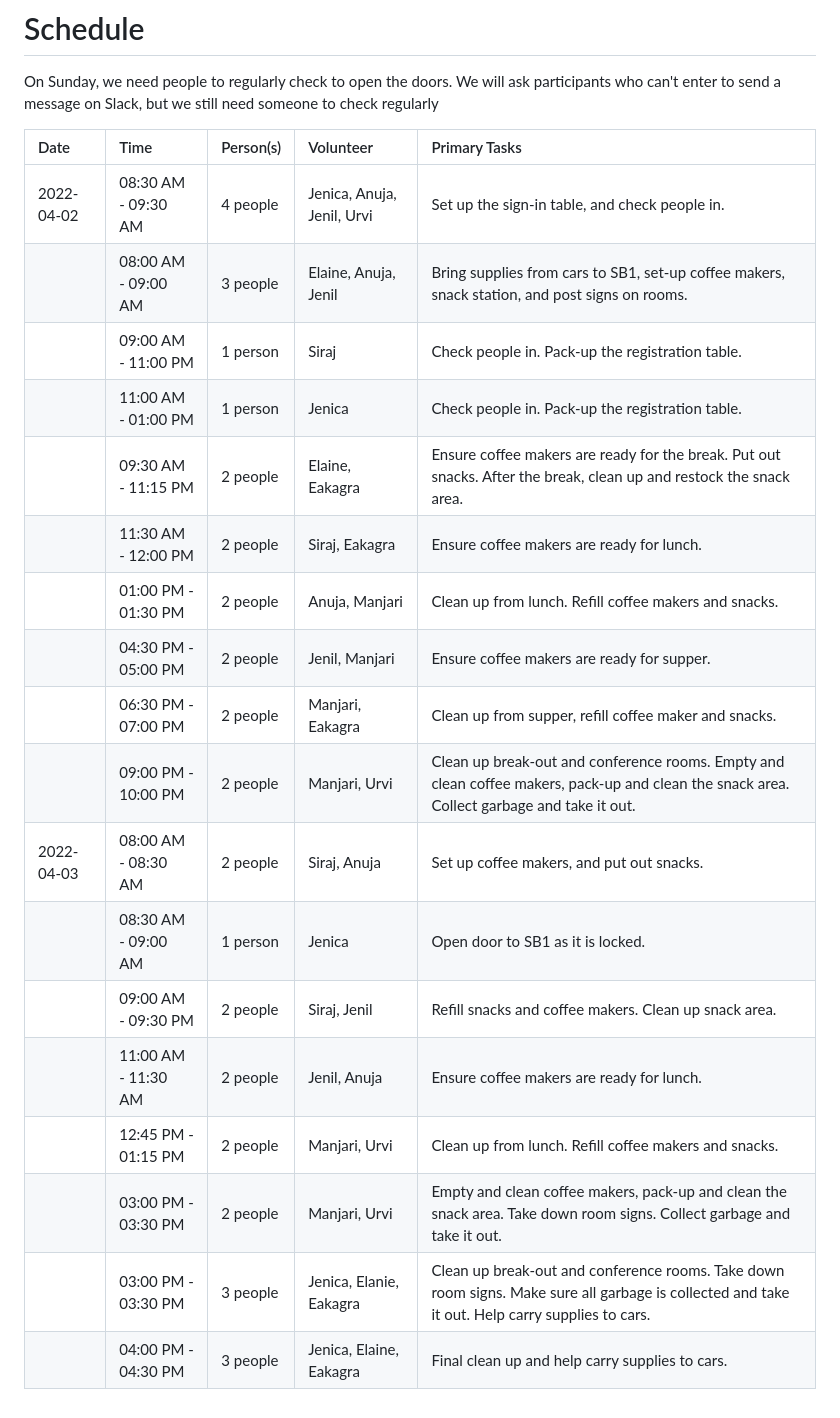
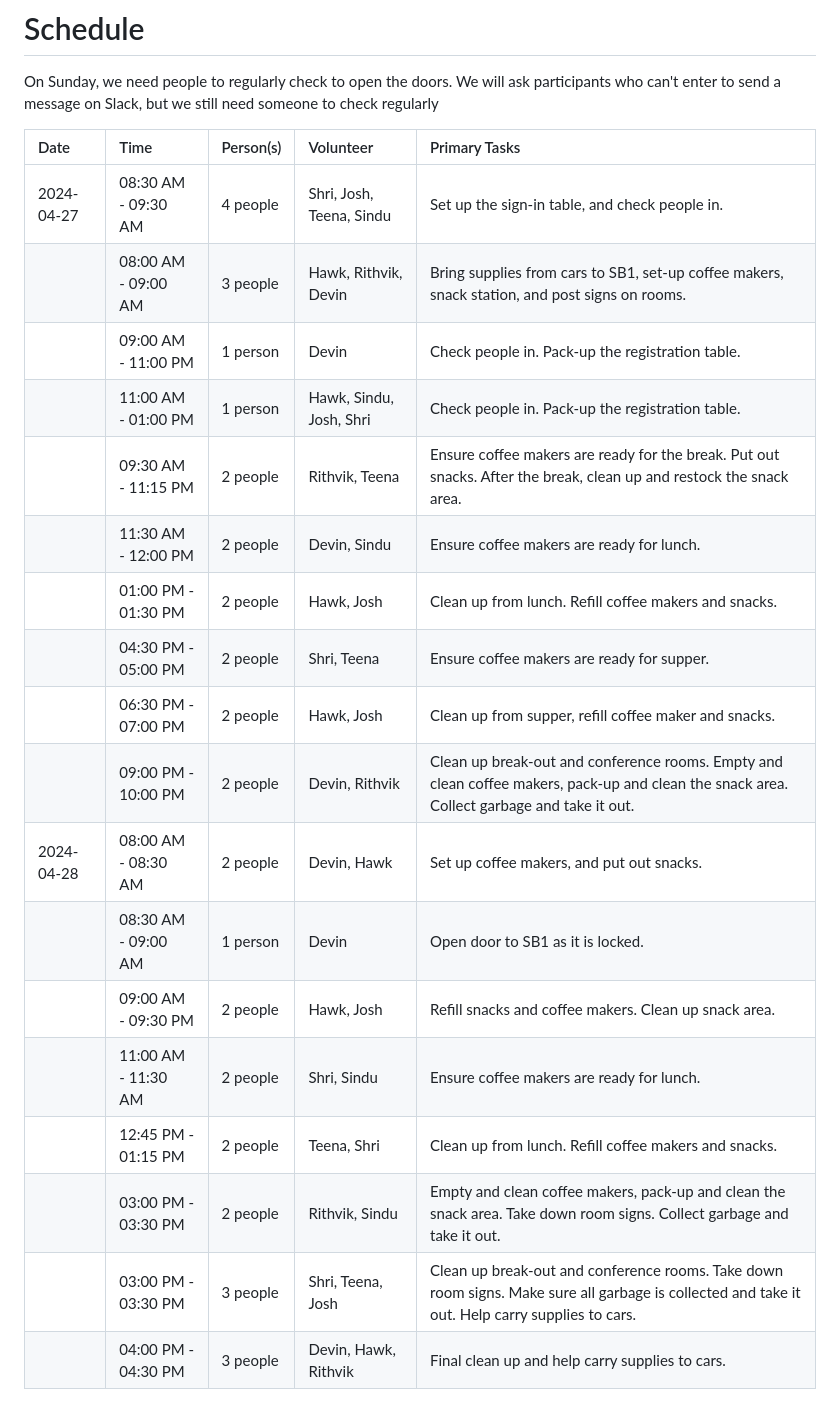
Before and after one commit to socalrug/hackathon-2024-04, a Markdown page: volunteers/volunteer_schedule.md, the part around the change. Drawn GitHub-style.

Commit message:
volunteers

```diff
--- a/volunteers/volunteer_schedule.md
+++ b/volunteers/volunteer_schedule.md
@@ -14,23 +14,23 @@ Below is a schedule of specific times and tasks for the volunteers
 
 On Sunday, we need people to regularly check to open the doors. We will ask participants who can't enter to send a message on Slack, but we still need someone to check regularly
 
-| Date       | Time                |  Person(s)     | Volunteer                      |Primary Tasks |
-| :--        | :--                 | :--          	| :--                            | :--          |
-| 2022-04-02 | 08:30 AM - 09:30 AM | 4 people		|Jenica, Anuja, Jenil, Urvi      | Set up the sign-in table, and check people in. |
-|            | 08:00 AM - 09:00 AM | 3 people  		|Elaine, Anuja, Jenil            | Bring supplies from cars to SB1, set-up coffee makers, snack station, and post signs on rooms. |
-|            | 09:00 AM - 11:00 PM | 1 person       |Siraj                           | Check people in. Pack-up the registration table. |
-|            | 11:00 AM - 01:00 PM | 1 person       |Jenica                          | Check people in. Pack-up the registration table. |
-|            | 09:30 AM - 11:15 PM | 2 people		|Elaine, Eakagra                 | Ensure coffee makers are ready for the break. Put out snacks. After the break, clean up and restock the snack area. |
-|            | 11:30 AM - 12:00 PM | 2 people       |Siraj, Eakagra                  | Ensure coffee makers are ready for lunch. |
-|            | 01:00 PM - 01:30 PM | 2 people 	    |Anuja, Manjari                  | Clean up from lunch. Refill coffee makers and snacks. |
-|            | 04:30 PM - 05:00 PM | 2 people  		|Jenil, Manjari                  | Ensure coffee makers are ready for supper. |
-|            | 06:30 PM - 07:00 PM | 2 people		|Manjari, Eakagra                | Clean up from supper, refill coffee maker and snacks. |
-|            | 09:00 PM - 10:00 PM | 2 people		|Manjari, Urvi                   | Clean up break-out and conference rooms. Empty and clean coffee makers, pack-up and clean the snack area. Collect garbage and take it out. |
-| 2022-04-03 | 08:00 AM - 08:30 AM | 2 people 		|Siraj, Anuja                    | Set up coffee makers, and put out snacks. |
-|            | 08:30 AM - 09:00 AM | 1 person       |Jenica                          | Open door to SB1 as it is locked. |
-|            | 09:00 AM - 09:30 PM | 2 people  		|Siraj, Jenil                    | Refill snacks and coffee makers. Clean up snack area. |
-|            | 11:00 AM - 11:30 AM | 2 people       |Jenil, Anuja                    | Ensure coffee makers are ready for lunch. |
-|            | 12:45 PM - 01:15 PM | 2 people  		|Manjari, Urvi                   | Clean up from lunch. Refill coffee makers and snacks. |
-|            | 03:00 PM - 03:30 PM | 2 people		|Manjari, Urvi                   | Empty and clean coffee makers, pack-up and clean the snack area. Take down room signs. Collect garbage and take it out. |
-|            | 03:00 PM - 03:30 PM | 3 people  		|Jenica, Elanie, Eakagra         | Clean up break-out and conference rooms. Take down room signs. Make sure all garbage is collected and take it out. Help carry supplies to cars. |
-|            | 04:00 PM - 04:30 PM | 3 people       |Jenica, Elaine, Eakagra         | Final clean up and help carry supplies to cars. |
+| Date       | Time                |  Person(s)     | Volunteer                |Primary Tasks |
+| :--        | :--                 | :--          	| :--                      | :--          |
+| 2024-04-27 | 08:30 AM - 09:30 AM | 4 people		|Shri, Josh, Teena, Sindu  | Set up the sign-in table, and check people in. |
+|            | 08:00 AM - 09:00 AM | 3 people  		|Hawk, Rithvik, Devin      | Bring supplies from cars to SB1, set-up coffee makers, snack station, and post signs on rooms. |
+|            | 09:00 AM - 11:00 PM | 1 person       |Devin                     | Check people in. Pack-up the registration table. |
+|            | 11:00 AM - 01:00 PM | 1 person       |Hawk, Sindu, Josh, Shri   | Check people in. Pack-up the registration table. |
+|            | 09:30 AM - 11:15 PM | 2 people		|Rithvik, Teena            | Ensure coffee makers are ready for the break. Put out snacks. After the break, clean up and restock the snack area. |
+|            | 11:30 AM - 12:00 PM | 2 people       |Devin, Sindu              | Ensure coffee makers are ready for lunch. |
+|            | 01:00 PM - 01:30 PM | 2 people 	    |Hawk, Josh                | Clean up from lunch. Refill coffee makers and snacks. |
+|            | 04:30 PM - 05:00 PM | 2 people  		|Shri, Teena               | Ensure coffee makers are ready for supper. |
+|            | 06:30 PM - 07:00 PM | 2 people		|Hawk, Josh                | Clean up from supper, refill coffee maker and snacks. |
+|            | 09:00 PM - 10:00 PM | 2 people		|Devin, Rithvik            | Clean up break-out and conference rooms. Empty and clean coffee makers, pack-up and clean the snack area. Collect garbage and take it out. |
+| 2024-04-28 | 08:00 AM - 08:30 AM | 2 people 		|Devin, Hawk              | Set up coffee makers, and put out snacks. |
+|            | 08:30 AM - 09:00 AM | 1 person       |Devin                   | Open door to SB1 as it is locked. |
+|            | 09:00 AM - 09:30 PM | 2 people  		|Hawk, Josh                   | Refill snacks and coffee makers. Clean up snack area. |
+|            | 11:00 AM - 11:30 AM | 2 people       |Shri, Sindu                   | Ensure coffee makers are ready for lunch. |
+|            | 12:45 PM - 01:15 PM | 2 people  		|Teena, Shri                   | Clean up from lunch. Refill coffee makers and snacks. |
+|            | 03:00 PM - 03:30 PM | 2 people		|Rithvik, Sindu                   | Empty and clean coffee makers, pack-up and clean the snack area. Take down room signs. Collect garbage and take it out. |
+|            | 03:00 PM - 03:30 PM | 3 people  		|Shri, Teena, Josh        | Clean up break-out and conference rooms. Take down room signs. Make sure all garbage is collected and take it out. Help carry supplies to cars. |
+|            | 04:00 PM - 04:30 PM | 3 people       |Devin, Hawk, Rithvik       | Final clean up and help carry supplies to cars. |
```
